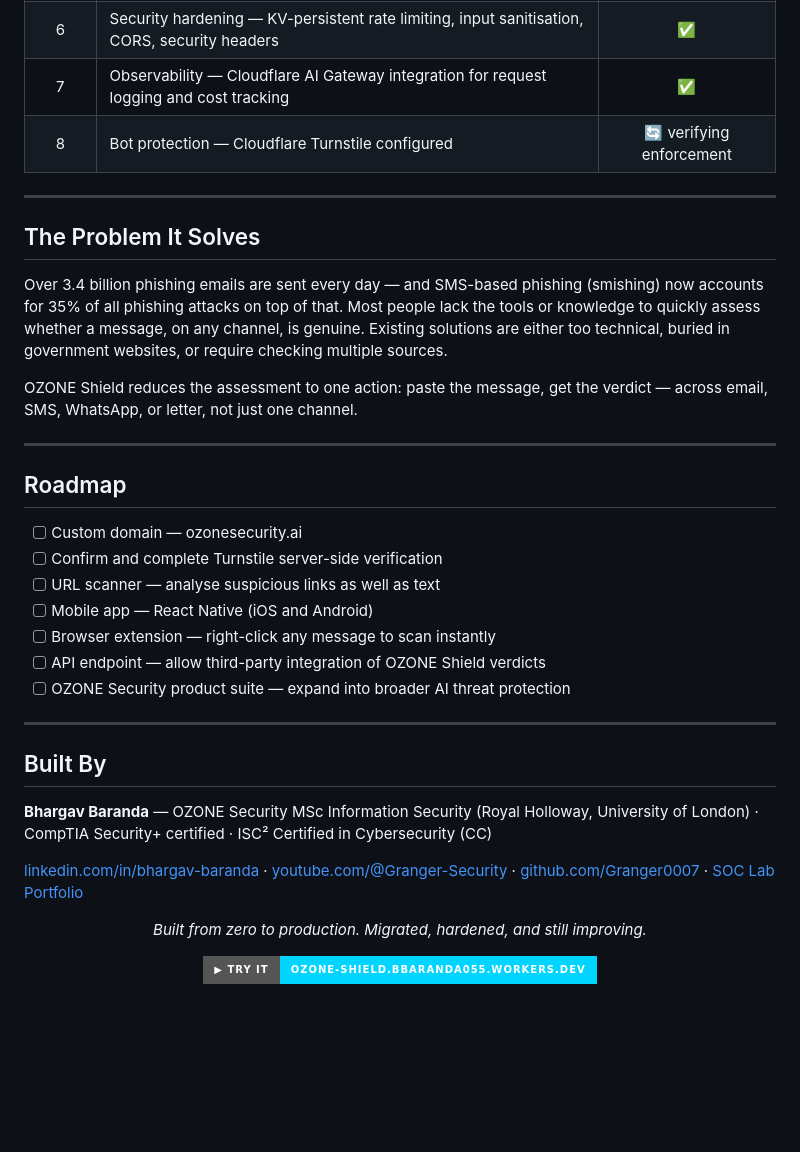
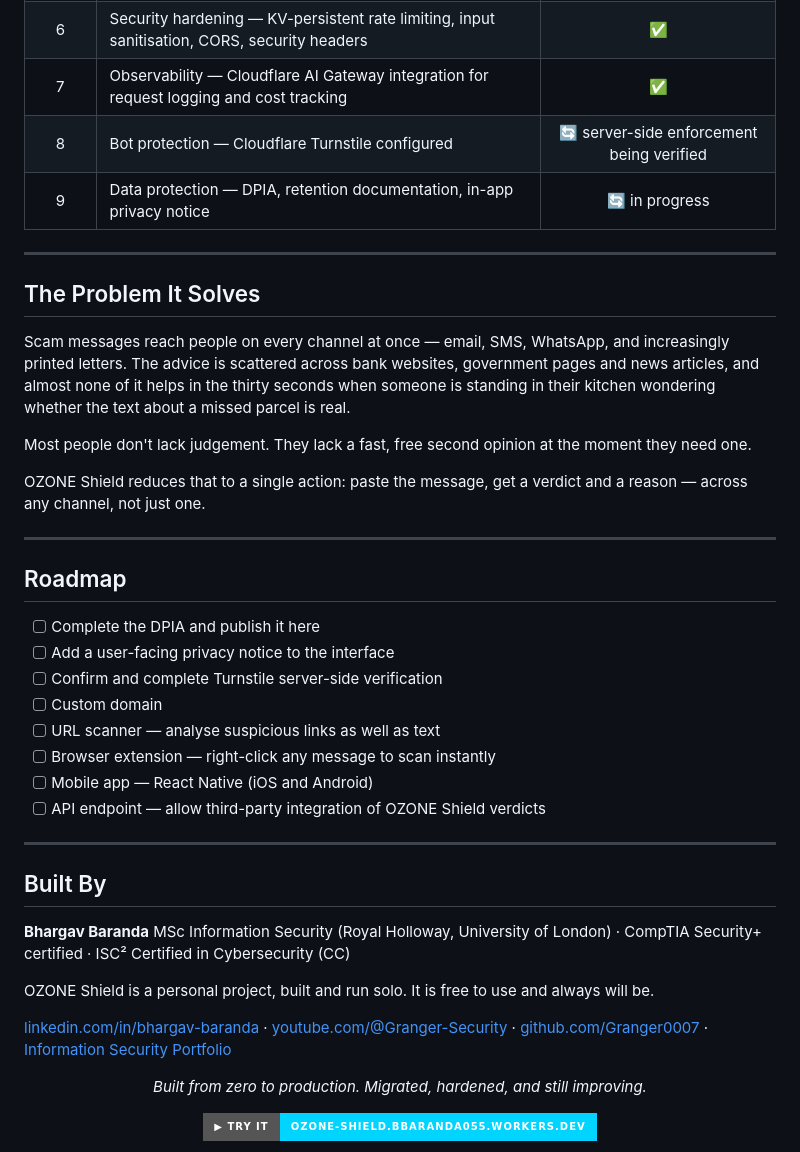
Before and after one commit to Granger0007/ozone-shield, a Markdown page: README.md, the part around one of its changes. Rendered like a GitHub page; badges without logos; blank space fills up the shorter version.

```diff
--- a/README.md
+++ b/README.md
@@ -127,36 +174,42 @@ ozone-shield/
 | 5 | Migration to Cloudflare Workers — static assets + Worker backend | ✅ |
 | 6 | Security hardening — KV-persistent rate limiting, input sanitisation, CORS, security headers | ✅ |
 | 7 | Observability — Cloudflare AI Gateway integration for request logging and cost tracking | ✅ |
-| 8 | Bot protection — Cloudflare Turnstile configured | 🔄 verifying enforcement |
+| 8 | Bot protection — Cloudflare Turnstile configured | 🔄 server-side enforcement being verified |
+| 9 | Data protection — DPIA, retention documentation, in-app privacy notice | 🔄 in progress |
 
 ---
 
 ## The Problem It Solves
 
-Over 3.4 billion phishing emails are sent every day — and SMS-based phishing (smishing) now accounts for 35% of all phishing attacks on top of that. Most people lack the tools or knowledge to quickly assess whether a message, on any channel, is genuine. Existing solutions are either too technical, buried in government websites, or require checking multiple sources.
+Scam messages reach people on every channel at once — email, SMS, WhatsApp, and increasingly printed letters. The advice is scattered across bank websites, government pages and news articles, and almost none of it helps in the thirty seconds when someone is standing in their kitchen wondering whether the text about a missed parcel is real.
 
-OZONE Shield reduces the assessment to one action: paste the message, get the verdict — across email, SMS, WhatsApp, or letter, not just one channel.
+Most people don't lack judgement. They lack a fast, free second opinion at the moment they need one.
+
+OZONE Shield reduces that to a single action: paste the message, get a verdict and a reason — across any channel, not just one.
 
 ---
 
 ## Roadmap
 
-- [ ] Custom domain — ozonesecurity.ai
+- [ ] Complete the DPIA and publish it here
+- [ ] Add a user-facing privacy notice to the interface
 - [ ] Confirm and complete Turnstile server-side verification
+- [ ] Custom domain
 - [ ] URL scanner — analyse suspicious links as well as text
+- [ ] Browser extension — right-click any message to scan instantly
 - [ ] Mobile app — React Native (iOS and Android)
-- [ ] Browser extension — right-click any message to scan instantly
 - [ ] API endpoint — allow third-party integration of OZONE Shield verdicts
-- [ ] OZONE Security product suite — expand into broader AI threat protection
 
 ---
 
 ## Built By
 
-**Bhargav Baranda** — OZONE Security
+**Bhargav Baranda**
 MSc Information Security (Royal Holloway, University of London) · CompTIA Security+ certified · ISC² Certified in Cybersecurity (CC)
 
-[linkedin.com/in/bhargav-baranda](https://linkedin.com/in/bhargav-baranda) · [youtube.com/@Granger-Security](https://youtube.com/@Granger-Security) · [github.com/Granger0007](https://github.com/Granger0007) · [SOC Lab Portfolio](https://github.com/Granger0007/Bhargav-Baranda-Portfolio)
+OZONE Shield is a personal project, built and run solo. It is free to use and always will be.
+
+[linkedin.com/in/bhargav-baranda](https://linkedin.com/in/bhargav-baranda) · [youtube.com/@Granger-Security](https://youtube.com/@Granger-Security) · [github.com/Granger0007](https://github.com/Granger0007) · [Information Security Portfolio](https://github.com/Granger0007/Bhargav-Baranda-Portfolio)
 
 <div align="center">
 
```
Also changed, not shown: other parts of README.md (+52 -5 lines).
